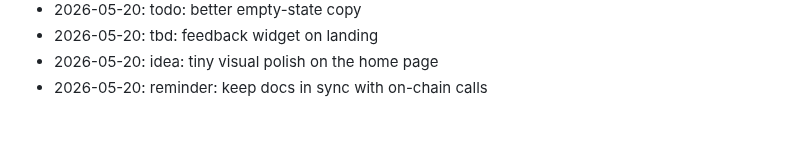
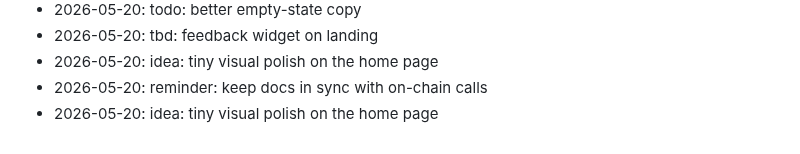
Before and after one commit to wurlelham531-svg/rune-stamp, a Markdown page: NOTES.md, the part around the change. GitHub-like rendering.

Commit message:
chore: add a note

```diff
--- a/NOTES.md
+++ b/NOTES.md
@@ -65,3 +65,4 @@ Dev journal — informal.
 - 2026-05-20: tbd: feedback widget on landing
 - 2026-05-20: idea: tiny visual polish on the home page
 - 2026-05-20: reminder: keep docs in sync with on-chain calls
+- 2026-05-20: idea: tiny visual polish on the home page
```
